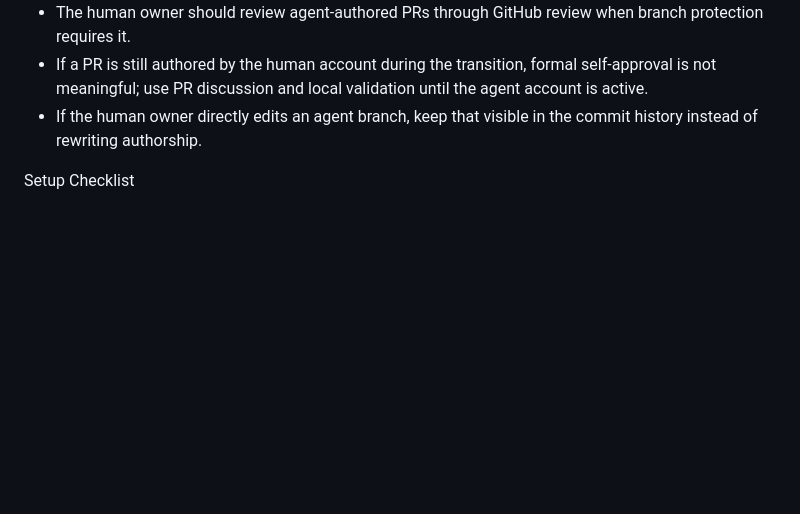
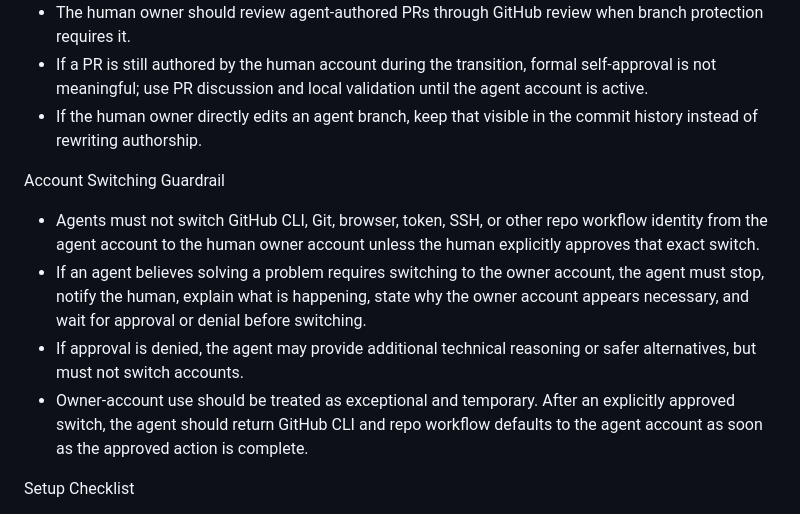
Before and after one commit to rapucha/moon-service, a Markdown page: docs/ai-agent/github-identity.md, the part around the change. Drawn GitHub-style; blank space fills up the shorter version.

Commit message:
docs(agent): guard GitHub account switching

```diff
--- a/docs/ai-agent/github-identity.md
+++ b/docs/ai-agent/github-identity.md
@@ -81,6 +81,21 @@ Workflow
 - If the human owner directly edits an agent branch, keep that visible in the
   commit history instead of rewriting authorship.
 
+Account Switching Guardrail
+- Agents must not switch GitHub CLI, Git, browser, token, SSH, or other repo
+  workflow identity from the agent account to the human owner account unless
+  the human explicitly approves that exact switch.
+- If an agent believes solving a problem requires switching to the owner
+  account, the agent must stop, notify the human, explain what is happening,
+  state why the owner account appears necessary, and wait for approval or
+  denial before switching.
+- If approval is denied, the agent may provide additional technical reasoning
+  or safer alternatives, but must not switch accounts.
+- Owner-account use should be treated as exceptional and temporary. After an
+  explicitly approved switch, the agent should return GitHub CLI and repo
+  workflow defaults to the agent account as soon as the approved action is
+  complete.
+
 Setup Checklist
 1. Create or choose the dedicated GitHub user account that will act as the
    agent account.
```
Also changed, not shown: docs/ai-agent/policies.md (+3 -0 lines).
